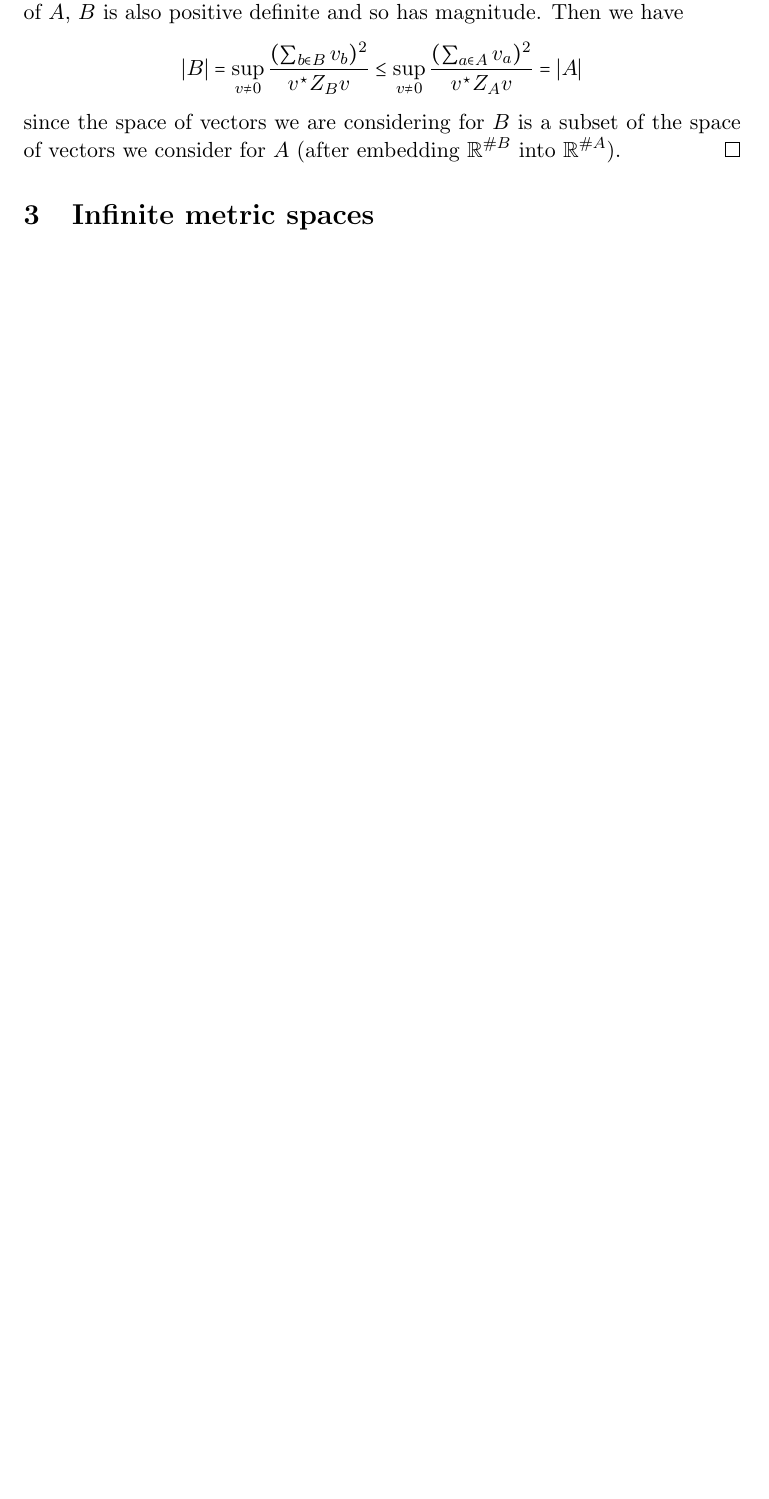
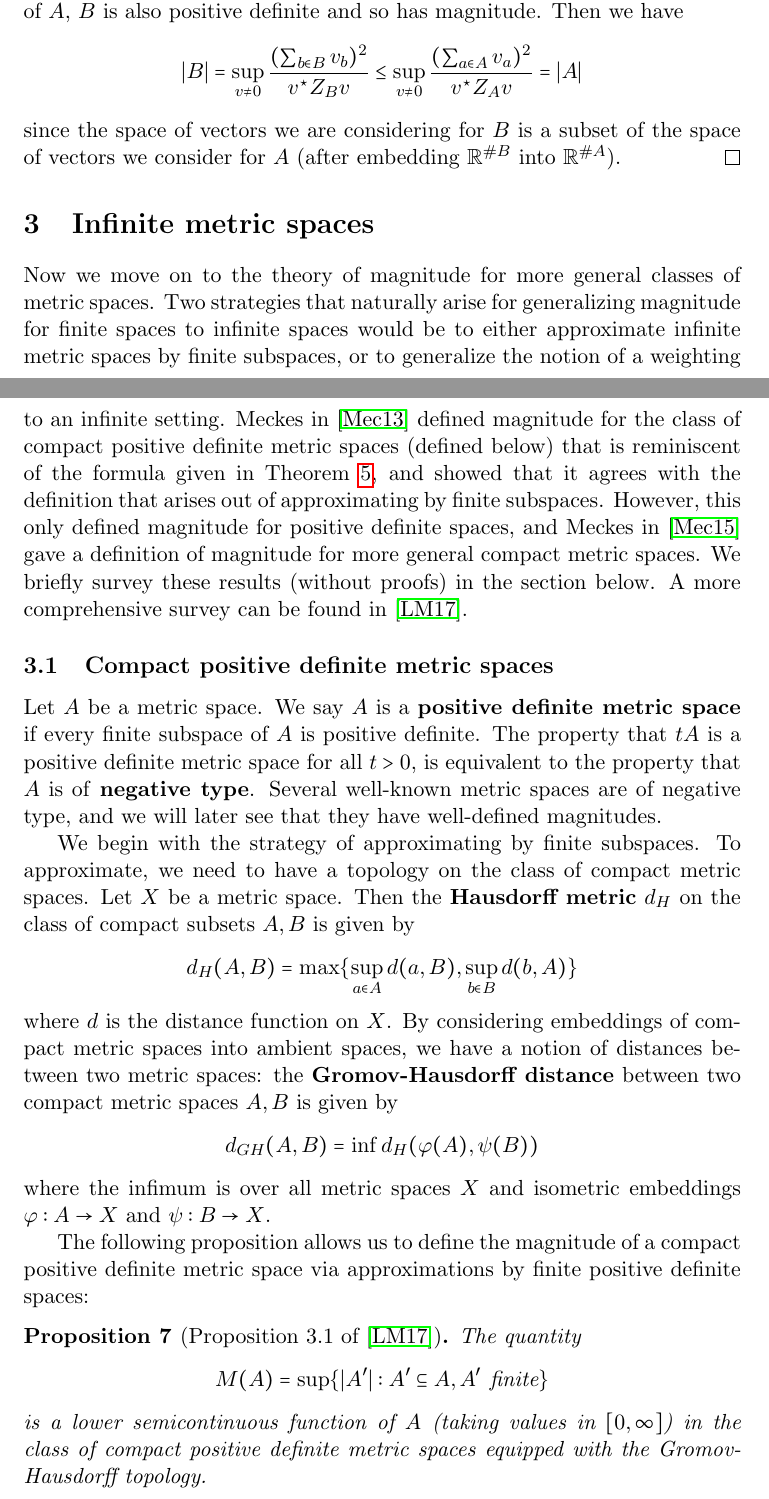
Before and after one commit to steuyve/mastersthesis, a LaTeX paper (MATH651/writing/notes-nice.tex): part of page 9 of 26 before the commit and two parts of pages 9 and 10 of 28 after it, the two joined at a grey line, cut so that both start at the same text, the shorter picture padded with empty space. Compiled offline with pdfLaTeX.

Commit message:
Add section on compact positive definite metric spaces.

```diff
--- a/MATH651/writing/notes-nice.tex
+++ b/MATH651/writing/notes-nice.tex
@@ -276,3 +278,29 @@ since the space of vectors we are considering for $B$ is a subset of the space o
 \end{proof}
 
 \section{Infinite metric spaces}
+
+Now we move on to the theory of magnitude for more general classes of metric spaces. Two strategies that naturally arise for generalizing magnitude for finite spaces to infinite spaces would be to either approximate infinite metric spaces by finite subspaces, or to generalize the notion of a weighting to an infinite setting. Meckes in \cite{meckes_positive_2013} defined magnitude for the class of compact positive definite metric spaces (defined below) that is reminiscent of the formula given in Theorem \ref{theo:finiteposdefsup}, and showed that it agrees with the definition that arises out of approximating by finite subspaces. However, this only defined magnitude for positive definite spaces, and Meckes in \cite{meckes_magnitude_2015} gave a definition of magnitude for more general compact metric spaces. We briefly survey these results (without proofs) in the section below. A more comprehensive survey can be found in \cite{leinster_magnitude_2017}.
+
+\subsection{Compact positive definite metric spaces}
+
+Let $A$ be a metric space. We say $A$ is a \textbf{positive definite metric space} if every finite subspace of $A$ is positive definite. The property that $tA$ is a positive definite metric space for all $t > 0$, is equivalent to the property that $A$ is of \textbf{negative type}. Several well-known metric spaces are of negative type, and we will later see that they have well-defined magnitudes.
+
+We begin with the strategy of approximating by finite subspaces. To approximate, we need to have a topology on the class of compact metric spaces. Let $X$ be a metric space. Then the \textbf{Hausdorff metric} $d_H$ on the class of compact subsets $A,B$ is given by
+\begin{equation*}
+d_H(A,B) = \max\{\sup\limits_{a\in A}d(a,B),\sup\limits_{b\in B}d(b,A)\}
+\end{equation*}
+where $d$ is the distance function on $X$. By considering embeddings of compact metric spaces into ambient spaces, we have a notion of distances between two metric spaces: the \textbf{Gromov-Hausdorff distance} between two compact metric spaces $A,B$ is given by
+\begin{equation*}
+d_{GH}(A,B) = \inf d_H(\varphi(A),\psi(B))
+\end{equation*}
+where the infimum is over all metric spaces $X$ and isometric embeddings $\varphi:A \to X$ and $\psi: B \to X$.
+
+The following proposition allows us to define the magnitude of a compact positive definite metric space via approximations by finite positive definite spaces:
+
+\begin{prop}[Proposition 3.1 of \cite{leinster_magnitude_2017}]\label{prop:MAlsc}
+The quantity
+\begin{equation*}
+M(A) = \sup\{\vert A'\vert : A' \subseteq A, \text{$A'$ finite}\}
+\end{equation*}
+is a lower semicontinuous function of $A$ (taking values in $[0,\infty]$) in the class of compact positive definite metric spaces equipped with the Gromov-Hausdorff topology.
+\end{prop}
```
Also changed, not shown: MATH651/writing/notes-nice.tex (23 more changed lines).
